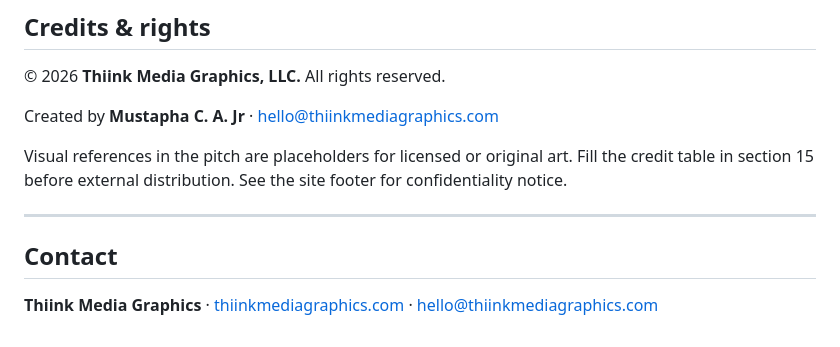
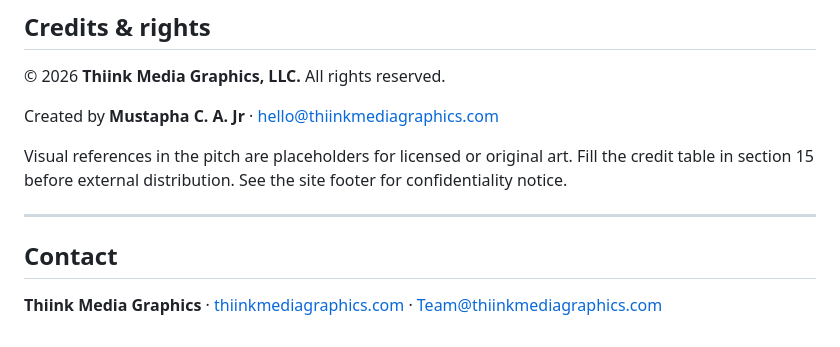
Before and after one commit to JrLordMoose/god-smack-show-idea, a Markdown page: README.md, the part around one of its changes. Rendered like a GitHub page.

```diff
--- a/README.md
+++ b/README.md
@@ -131,4 +131,4 @@ Visual references in the pitch are placeholders for licensed or original art. Fi
 
 ## Contact
 
-**Thiink Media Graphics** · [thiinkmediagraphics.com](https://thiinkmediagraphics.com) · [hello@thiinkmediagraphics.com](mailto:hello@thiinkmediagraphics.com)
+**Thiink Media Graphics** · [thiinkmediagraphics.com](https://thiinkmediagraphics.com) · [Team@thiinkmediagraphics.com](mailto:Teamo@thiinkmediagraphics.com)
```
Also changed, not shown: other parts of README.md (+1 -1 lines).
